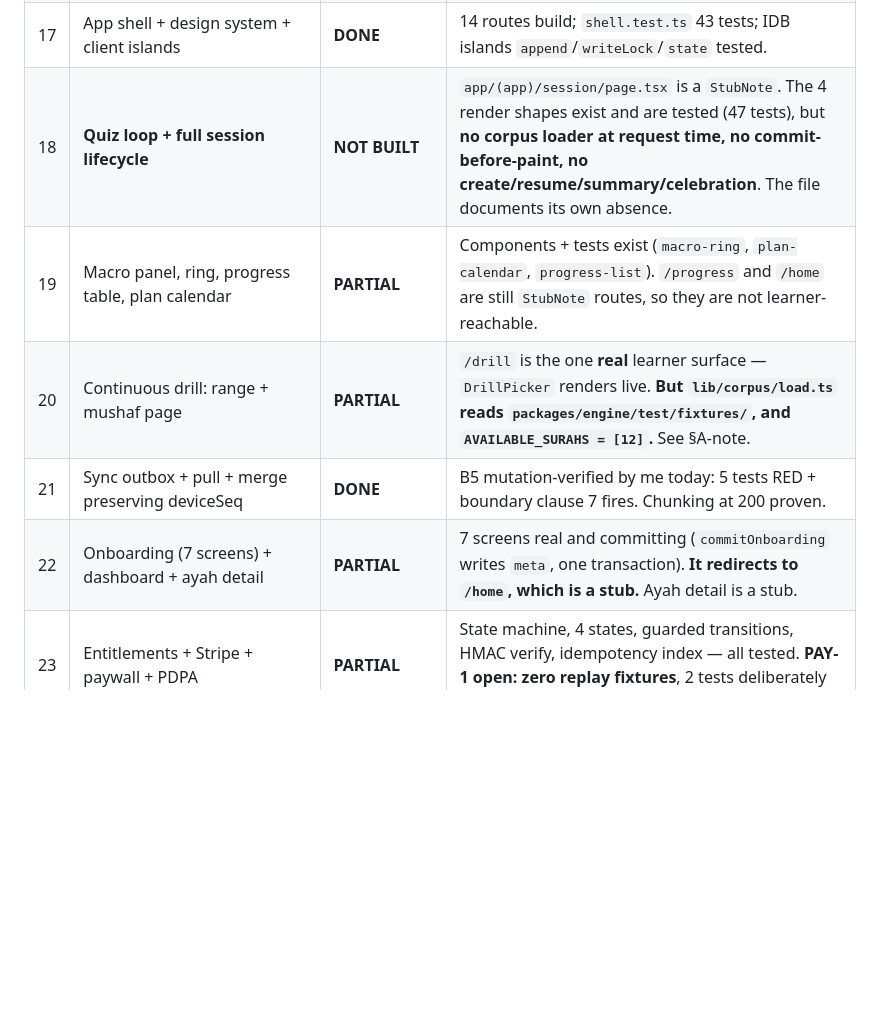
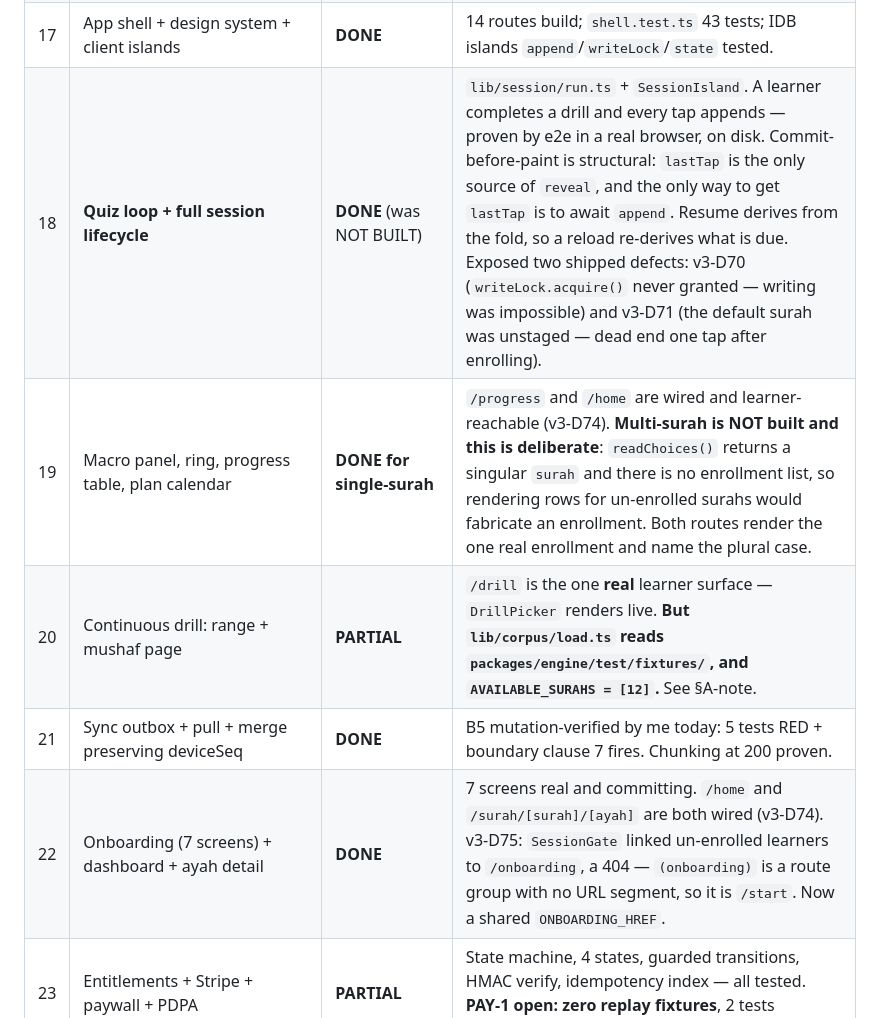
Before and after one commit to mfirdausali/kuizquran, a Markdown page: v3/HANDOVER.md, the part around one of its changes. Rendered like a GitHub page; blank space fills up the shorter version.

```diff
--- a/v3/HANDOVER.md
+++ b/v3/HANDOVER.md
@@ -67,11 +67,11 @@ verify something, the row says so and names it.
 | 15 | Specs / typed overrides (B1 dead) / tiered verifications | **PARTIAL** | Schema, controllers, any-row-matches frontier all tested. **The override→re-hash trigger is manual** — DEFECTS.md#B3 states this explicitly. |
 | 16 | Question compiler §22 + explain() | **DONE** | `buildQuestion.ts`, `render.ts` (4 closed shapes), `explain()` proven against real engine output in `workbench-explain.test.ts` (17 tests). |
 | 17 | App shell + design system + client islands | **DONE** | 14 routes build; `shell.test.ts` 43 tests; IDB islands `append`/`writeLock`/`state` tested. |
-| 18 | **Quiz loop + full session lifecycle** | **NOT BUILT** | `app/(app)/session/page.tsx` is a `StubNote`. The 4 render shapes exist and are tested (47 tests), but **no corpus loader at request time, no commit-before-paint, no create/resume/summary/celebration**. The file documents its own absence. |
-| 19 | Macro panel, ring, progress table, plan calendar | **PARTIAL** | Components + tests exist (`macro-ring`, `plan-calendar`, `progress-list`). `/progress` and `/home` are still `StubNote` routes, so they are not learner-reachable. |
+| 18 | **Quiz loop + full session lifecycle** | **DONE** (was NOT BUILT) | `lib/session/run.ts` + `SessionIsland`. A learner completes a drill and every tap appends — proven by e2e in a real browser, on disk. Commit-before-paint is structural: `lastTap` is the only source of `reveal`, and the only way to get `lastTap` is to await `append`. Resume derives from the fold, so a reload re-derives what is due. Exposed two shipped defects: v3-D70 (`writeLock.acquire()` never granted — writing was impossible) and v3-D71 (the default surah was unstaged — dead end one tap after enrolling). |
+| 19 | Macro panel, ring, progress table, plan calendar | **DONE for single-surah** | `/progress` and `/home` are wired and learner-reachable (v3-D74). **Multi-surah is NOT built and this is deliberate**: `readChoices()` returns a singular `surah` and there is no enrollment list, so rendering rows for un-enrolled surahs would fabricate an enrollment. Both routes render the one real enrollment and name the plural case. |
 | 20 | Continuous drill: range + mushaf page | **PARTIAL** | `/drill` is the one **real** learner surface — `DrillPicker` renders live. **But `lib/corpus/load.ts` reads `packages/engine/test/fixtures/`, and `AVAILABLE_SURAHS = [12]`.** See §A-note. |
 | 21 | Sync outbox + pull + merge preserving deviceSeq | **DONE** | B5 mutation-verified by me today: 5 tests RED + boundary clause 7 fires. Chunking at 200 proven. |
-| 22 | Onboarding (7 screens) + dashboard + ayah detail | **PARTIAL** | 7 screens real and committing (`commitOnboarding` writes `meta`, one transaction). **It redirects to `/home`, which is a stub.** Ayah detail is a stub. |
+| 22 | Onboarding (7 screens) + dashboard + ayah detail | **DONE** | 7 screens real and committing. `/home` and `/surah/[surah]/[ayah]` are both wired (v3-D74). v3-D75: `SessionGate` linked un-enrolled learners to `/onboarding`, a 404 — `(onboarding)` is a route group with no URL segment, so it is `/start`. Now a shared `ONBOARDING_HREF`. |
 | 23 | Entitlements + Stripe + paywall + PDPA | **PARTIAL** | State machine, 4 states, guarded transitions, HMAC verify, idempotency index — all tested. **PAY-1 open: zero replay fixtures**, 2 tests deliberately INCOMPLETE. |
 | 24 | Admin console + health + audit + roles | **DONE** | `/api/admin/*` routes; `SystemHealthController`, reveal-with-TTL, CSV, flags. |
 | 25 | Workbench + qari mode (TOCTOU-proof signing) | **DONE** | `/workbench` builds; `workbench-sign.test.ts` (11) + `workbench-frontier.test.ts` (15). |
```
Also changed, not shown: other parts of v3/HANDOVER.md (+29 -0 lines).
